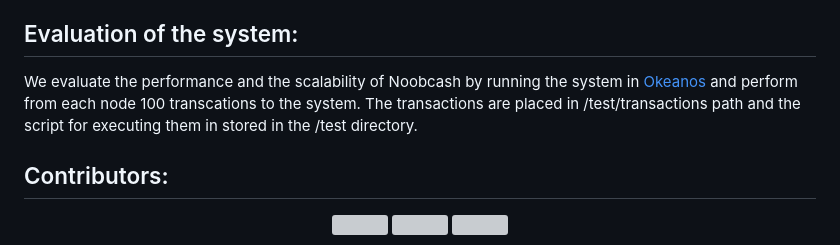
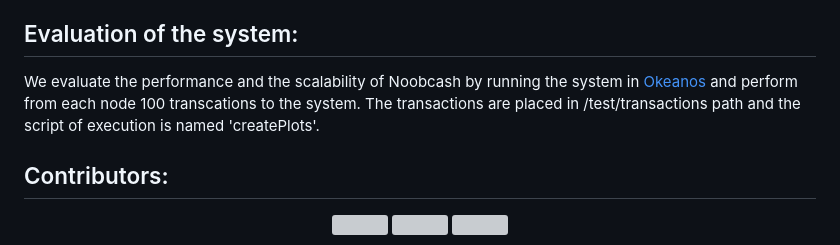
Before and after one commit to VikentiosVitalis/distributed_systems, a Markdown page: README.md, the part around the change. Drawn GitHub-style; grey boxes are pictures that could not be loaded.

```diff
--- a/README.md
+++ b/README.md
@@ -62,7 +62,7 @@ If you want to run the tests inside the folders 5nodes and 10nodes the last inpu
 
 
 ## Evaluation of the system:
-We evaluate the performance and the scalability of Noobcash by running the system in [Okeanos](https://okeanos.grnet.gr/home/) and perform from each node 100 transcations to the system. The transactions are placed in /test/transactions path and the script for executing them in stored in the /test directory.
+We evaluate the performance and the scalability of Noobcash by running the system in [Okeanos](https://okeanos.grnet.gr/home/) and perform from each node 100 transcations to the system. The transactions are placed in /test/transactions path and the script of execution is named 'createPlots'.
 
 ## Contributors:
 
```
